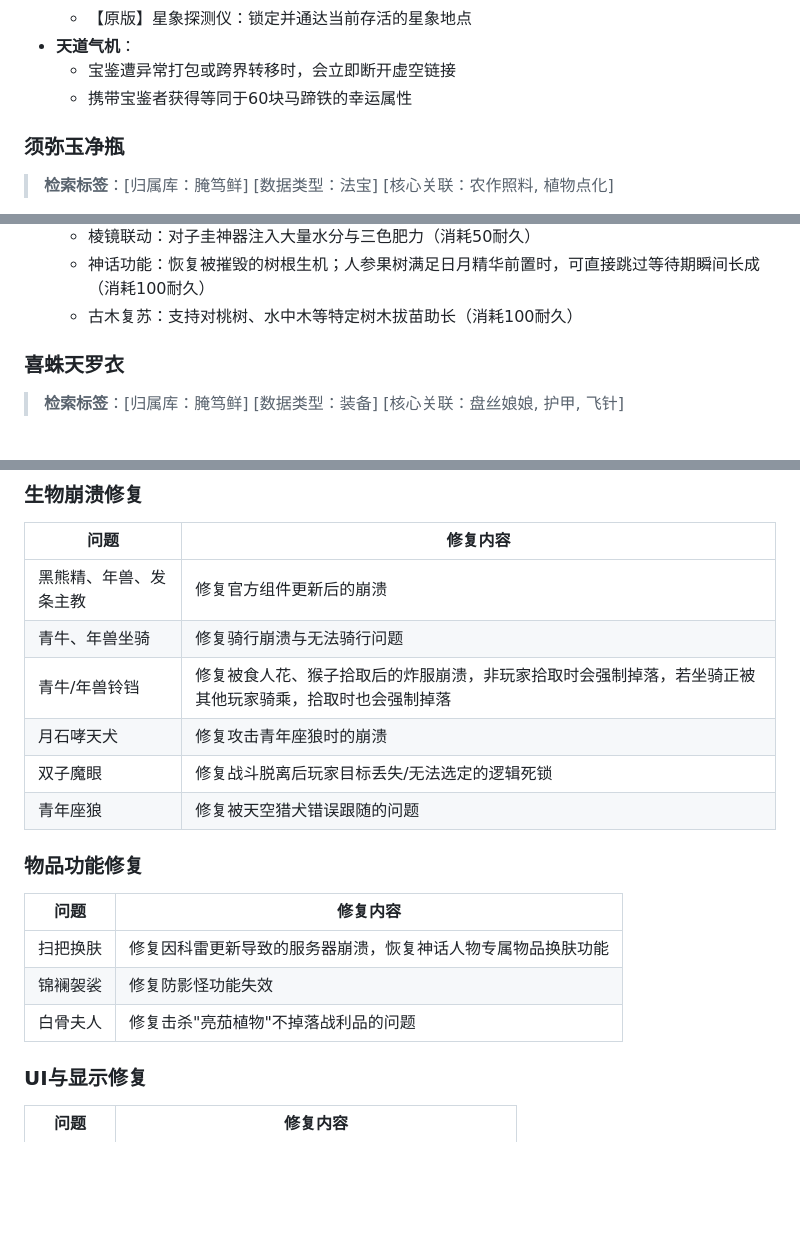
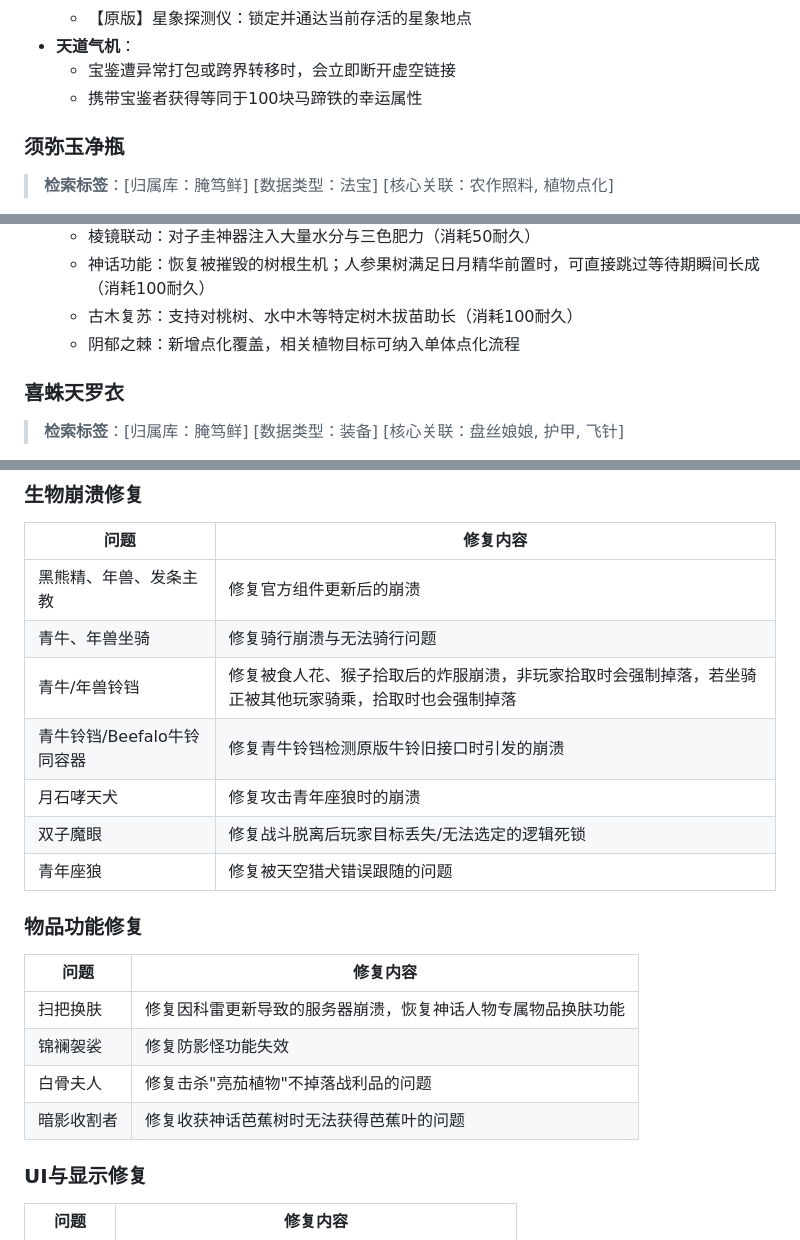
Before and after one commit to YANDUXIAN/xydztzwiki, a Markdown page: content.md, 3 parts joined by grey strips. Rendered like a GitHub page; blank space fills up the shorter version.

```diff
--- a/content.md
+++ b/content.md
@@ -447,7 +459,7 @@
   - 【原版】星象探测仪：锁定并通达当前存活的星象地点
 - **天道气机**：
   - 宝鉴遭异常打包或跨界转移时，会立即断开虚空链接
-  - 携带宝鉴者获得等同于60块马蹄铁的幸运属性
+  - 携带宝鉴者获得等同于100块马蹄铁的幸运属性
 
 ### 须弥玉净瓶
 
@@ -476,6 +488,7 @@
   - 棱镜联动：对子圭神器注入大量水分与三色肥力（消耗50耐久）
   - 神话功能：恢复被摧毁的树根生机；人参果树满足日月精华前置时，可直接跳过等待期瞬间长成（消耗100耐久）
   - 古木复苏：支持对桃树、水中木等特定树木拔苗助长（消耗100耐久）
+  - 阴郁之棘：新增点化覆盖，相关植物目标可纳入单体点化流程
 
 ### 喜蛛天罗衣
 
@@ -822,6 +839,7 @@
 | 黑熊精、年兽、发条主教 | 修复官方组件更新后的崩溃 |
 | 青牛、年兽坐骑 | 修复骑行崩溃与无法骑行问题 |
 | 青牛/年兽铃铛 | 修复被食人花、猴子拾取后的炸服崩溃，非玩家拾取时会强制掉落，若坐骑正被其他玩家骑乘，拾取时也会强制掉落 |
+| 青牛铃铛/Beefalo牛铃同容器 | 修复青牛铃铛检测原版牛铃旧接口时引发的崩溃 |
 | 月石哮天犬 | 修复攻击青年座狼时的崩溃 |
 | 双子魔眼 | 修复战斗脱离后玩家目标丢失/无法选定的逻辑死锁 |
 | 青年座狼| 修复被天空猎犬错误跟随的问题 |
@@ -833,6 +851,7 @@
 | 扫把换肤 | 修复因科雷更新导致的服务器崩溃，恢复神话人物专属物品换肤功能 |
 | 锦襕袈裟 | 修复防影怪功能失效 |
 | 白骨夫人 | 修复击杀"亮茄植物"不掉落战利品的问题 |
+| 暗影收割者 | 修复收获神话芭蕉树时无法获得芭蕉叶的问题 |
 
 ### UI与显示修复
 
```
Also changed, not shown: other parts of content.md (+21 -5 lines).
